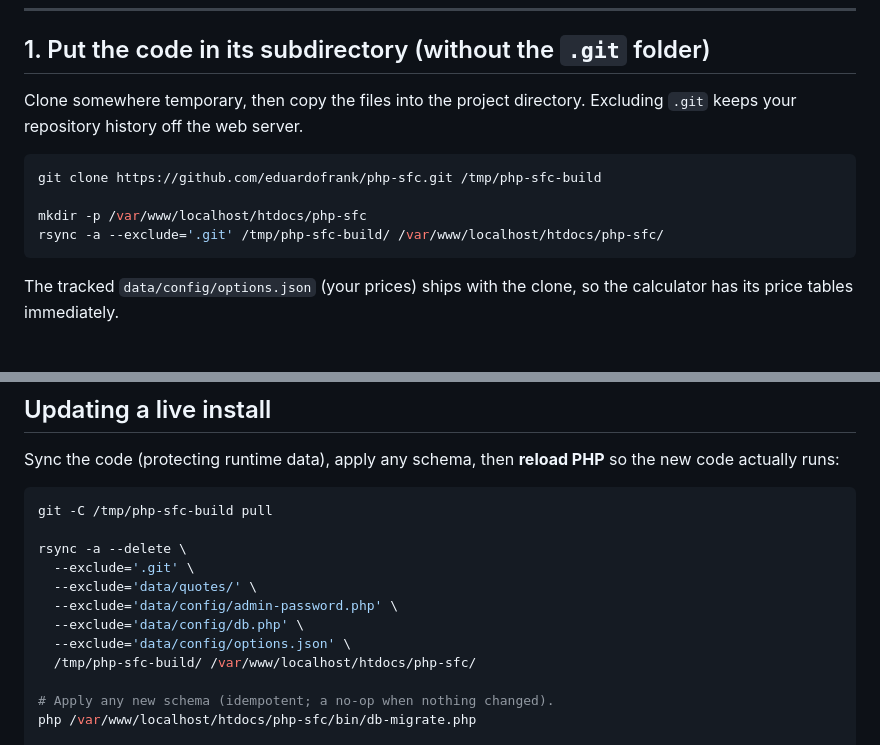
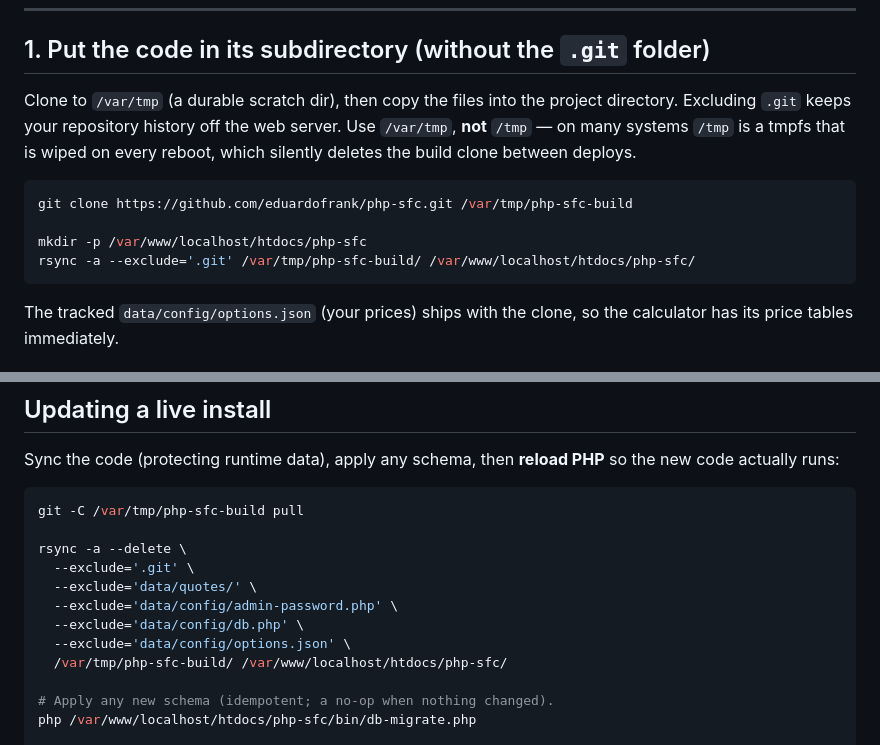
Before and after one commit to eduardofrank/php-sfc, a Markdown page: DEPLOY.md, 2 parts joined by grey strips. Drawn GitHub-style.

Commit message:
DEPLOY: use /var/tmp/php-sfc-build for the build clone
/tmp is a tmpfs on many systems and is wiped on reboot, silently deleting the
staging clone between deploys. Point the clone/pull/rsync steps at /var/tmp
(durable) and note why.

Co-Authored-By: Claude Opus 4.8 <noreply@anthropic.com>

````diff
--- a/DEPLOY.md
+++ b/DEPLOY.md
@@ -18,14 +18,16 @@ These instructions use the real target: the code in
 
 ## 1. Put the code in its subdirectory (without the `.git` folder)
 
-Clone somewhere temporary, then copy the files into the project directory.
-Excluding `.git` keeps your repository history off the web server.
+Clone to `/var/tmp` (a durable scratch dir), then copy the files into the project
+directory. Excluding `.git` keeps your repository history off the web server. Use
+`/var/tmp`, **not** `/tmp` — on many systems `/tmp` is a tmpfs that is wiped on
+every reboot, which silently deletes the build clone between deploys.
 
 ```bash
-git clone https://github.com/eduardofrank/php-sfc.git /tmp/php-sfc-build
+git clone https://github.com/eduardofrank/php-sfc.git /var/tmp/php-sfc-build
 
 mkdir -p /var/www/localhost/htdocs/php-sfc
-rsync -a --exclude='.git' /tmp/php-sfc-build/ /var/www/localhost/htdocs/php-sfc/
+rsync -a --exclude='.git' /var/tmp/php-sfc-build/ /var/www/localhost/htdocs/php-sfc/
 ```
 
 The tracked `data/config/options.json` (your prices) ships with the clone, so
@@ -162,7 +164,7 @@ Sync the code (protecting runtime data), apply any schema, then **reload PHP** s
 the new code actually runs:
 
 ```bash
-git -C /tmp/php-sfc-build pull
+git -C /var/tmp/php-sfc-build pull
 
 rsync -a --delete \
   --exclude='.git' \
@@ -170,7 +172,7 @@ rsync -a --delete \
   --exclude='data/config/admin-password.php' \
   --exclude='data/config/db.php' \
   --exclude='data/config/options.json' \
-  /tmp/php-sfc-build/ /var/www/localhost/htdocs/php-sfc/
+  /var/tmp/php-sfc-build/ /var/www/localhost/htdocs/php-sfc/
 
 # Apply any new schema (idempotent; a no-op when nothing changed).
 php /var/www/localhost/htdocs/php-sfc/bin/db-migrate.php
````
